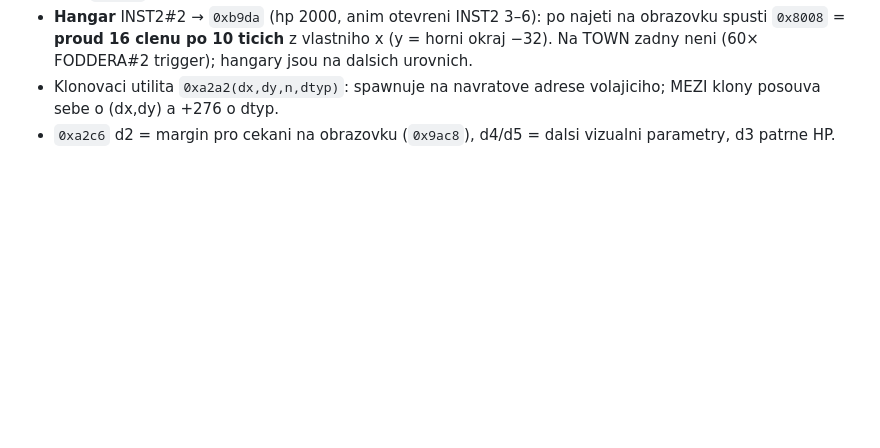
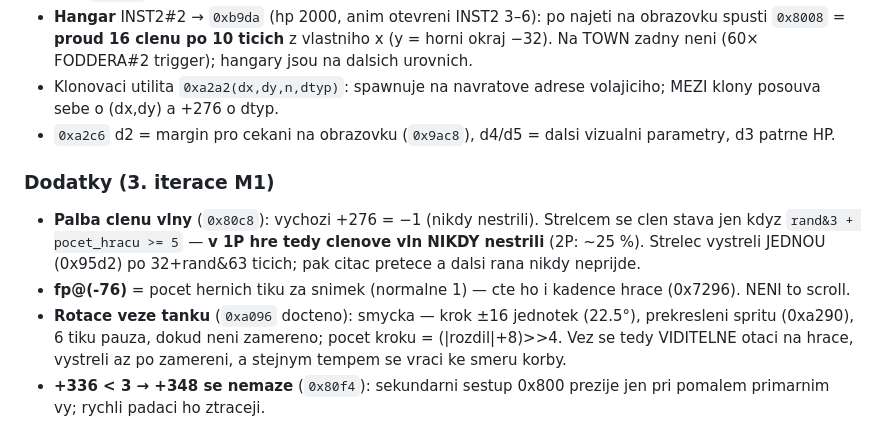
Before and after one commit to smikes75/swiv-amiga-re, a Markdown page: docs/BEHAVIORS.md, the part around the change. Rendered like a GitHub page; blank space fills up the shorter version.

Commit message:
docs: palba clenu 0x80c8, fp@(-76) = tiky/snimek, rotacni smycka veze 0xa096
Co-Authored-By: Claude Fable 5 <noreply@anthropic.com>

```diff
--- a/docs/BEHAVIORS.md
+++ b/docs/BEHAVIORS.md
@@ -158,3 +158,19 @@ radek mapy vjede shora do obrazu (prvni vlna ~2 s po startu — video
   adrese volajiciho; MEZI klony posouva sebe o (dx,dy) a +276 o dtyp.
 - `0xa2c6` d2 = margin pro cekani na obrazovku (`0x9ac8`), d4/d5 =
   dalsi vizualni parametry, d3 patrne HP.
+
+### Dodatky (3. iterace M1)
+- **Palba clenu vlny** (`0x80c8`): vychozi +276 = −1 (nikdy nestrili).
+  Strelcem se clen stava jen kdyz `rand&3 + pocet_hracu >= 5` —
+  **v 1P hre tedy clenove vln NIKDY nestrili** (2P: ~25 %). Strelec
+  vystreli JEDNOU (0x95d2) po 32+rand&63 ticich; pak citac pretece
+  a dalsi rana nikdy neprijde.
+- **fp@(-76)** = pocet hernich tiku za snimek (normalne 1) — cte ho
+  i kadence hrace (0x7296). NENI to scroll.
+- **Rotace veze tanku** (`0xa096` docteno): smycka — krok ±16
+  jednotek (22.5°), prekresleni spritu (0xa290), 6 tiku pauza,
+  dokud neni zamereno; pocet kroku = (|rozdil|+8)>>4. Vez se tedy
+  VIDITELNE otaci na hrace, vystreli az po zamereni, a stejnym
+  tempem se vraci ke smeru korby.
+- **+336 < 3 → +348 se nemaze** (`0x80f4`): sekundarni sestup 0x800
+  prezije jen pri pomalem primarnim vy; rychli padaci ho ztraceji.
```
